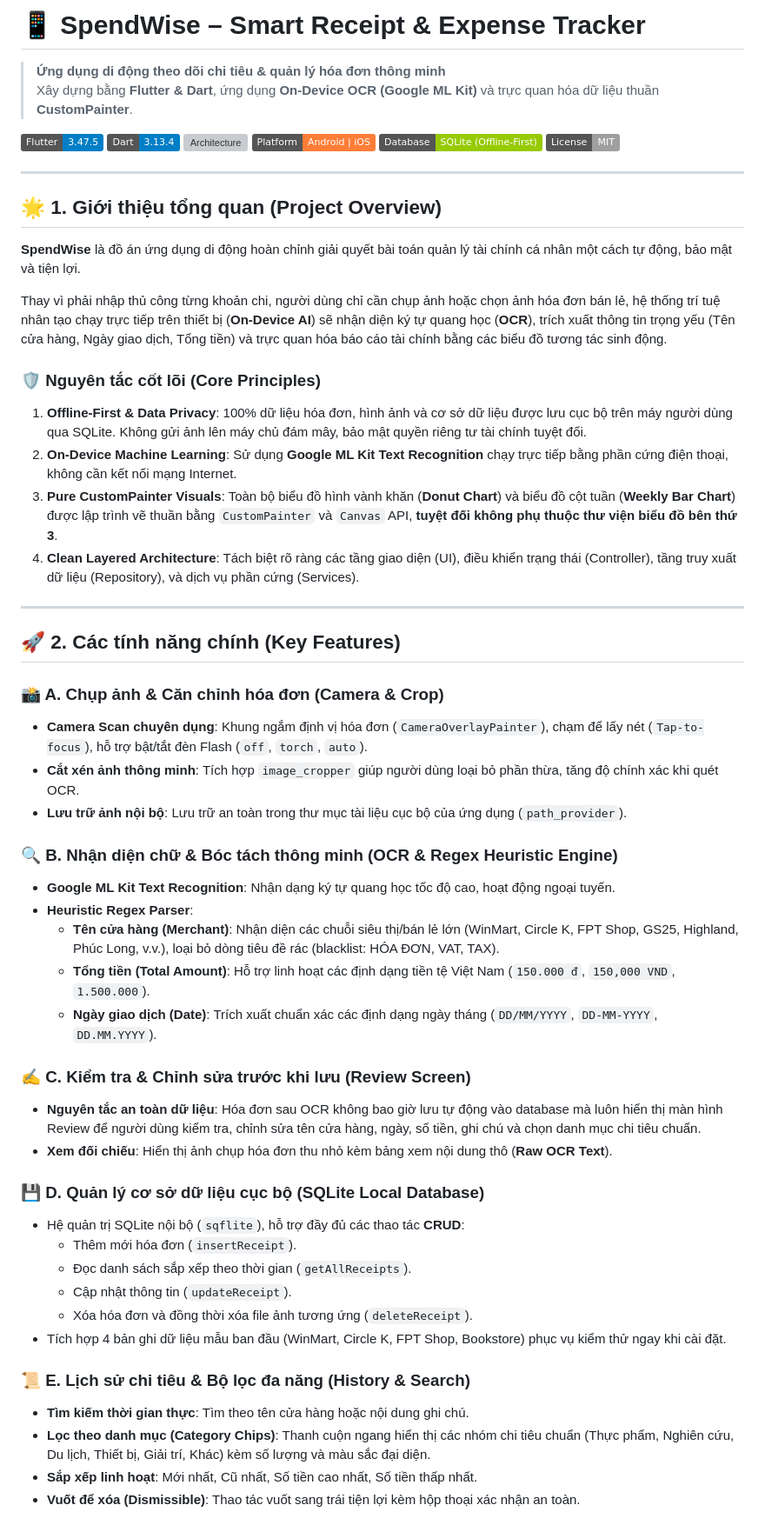
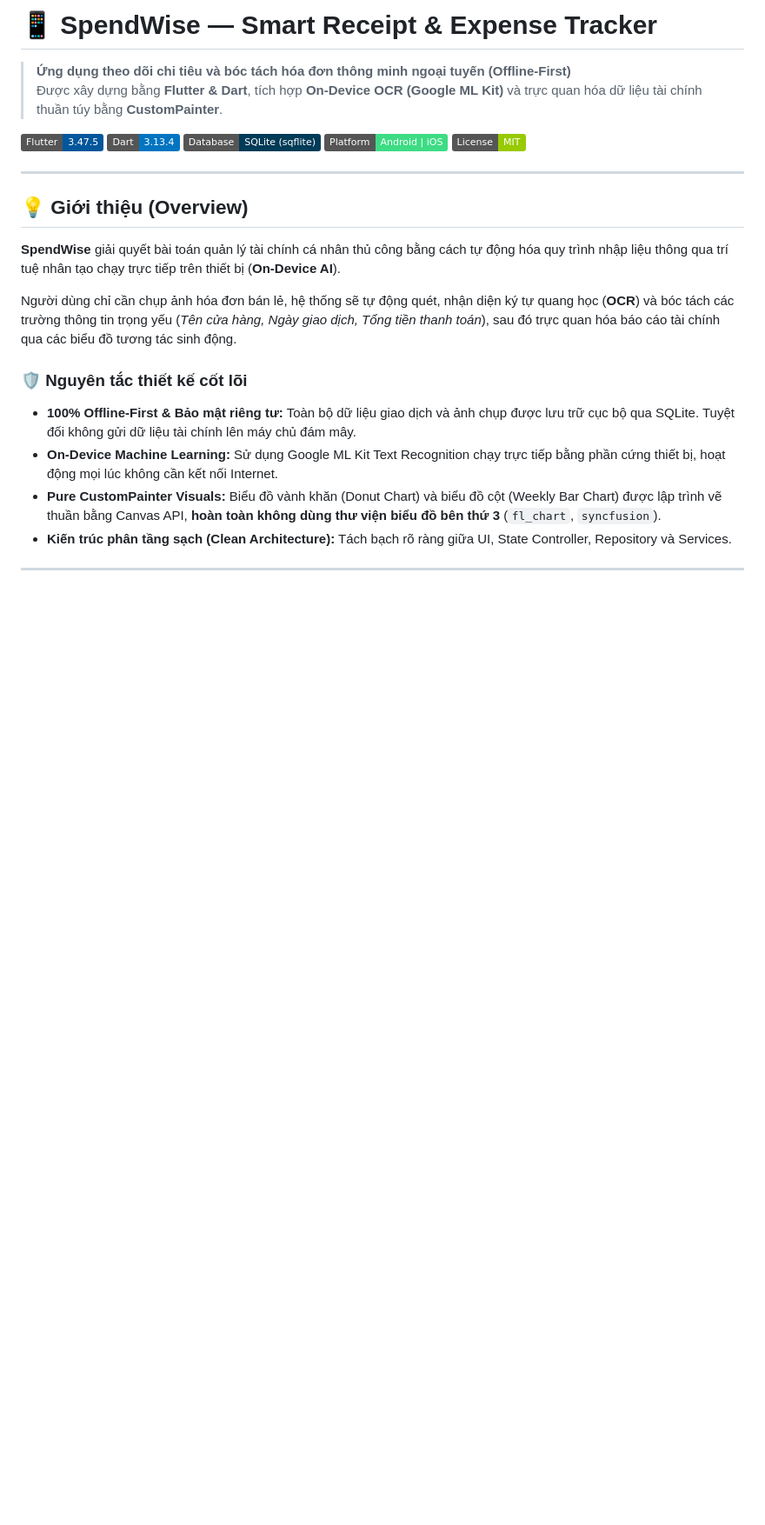
Before and after one commit to nhuhuy05/mini-project3, a Markdown page: README.md, the part around one of its changes. Shown at 87% size. Drawn GitHub-style; badges without logos; blank space fills up the shorter version; grey boxes are pictures that could not be loaded.

```diff
--- a/README.md
+++ b/README.md
@@ -1,59 +1,27 @@
-# 📱 SpendWise – Smart Receipt & Expense Tracker
-> **Ứng dụng di động theo dõi chi tiêu & quản lý hóa đơn thông minh**
-> Xây dựng bằng **Flutter & Dart**, ứng dụng **On-Device OCR (Google ML Kit)** và trực quan hóa dữ liệu thuần **CustomPainter**.
+# 📱 SpendWise — Smart Receipt & Expense Tracker
 
-[![Flutter](https://img.shields.io/badge/Flutter-3.47.5-blue.svg)](https://flutter.dev)
-[![Dart](https://img.shields.io/badge/Dart-3.13.4-blue.svg)](https://dart.dev)
-[![Architecture](https://img.shields.io/badge/Architecture-Clean%20%2F%20Layered-emerald.svg)]()
-[![Platform](https://img.shields.io/badge/Platform-Android%20%7C%20iOS-orange.svg)]()
-[![Offline-First](https://img.shields.io/badge/Database-SQLite%20(Offline--First)-green.svg)]()
-[![License](https://img.shields.io/badge/License-MIT-lightgrey.svg)]()
+> **Ứng dụng theo dõi chi tiêu và bóc tách hóa đơn thông minh ngoại tuyến (Offline-First)**
+> Được xây dựng bằng **Flutter & Dart**, tích hợp **On-Device OCR (Google ML Kit)** và trực quan hóa dữ liệu tài chính thuần túy bằng **CustomPainter**.
+
+[![Flutter](https://img.shields.io/badge/Flutter-3.47.5-02569B?logo=flutter)](https://flutter.dev)
+[![Dart](https://img.shields.io/badge/Dart-3.13.4-0175C2?logo=dart)](https://dart.dev)
+[![Database](https://img.shields.io/badge/Database-SQLite%20(sqflite)-003B57?logo=sqlite)](https://sqlite.org)
+[![Platform](https://img.shields.io/badge/Platform-Android%20%7C%20iOS-3DDC84?logo=android)](https://flutter.dev)
+[![License](https://img.shields.io/badge/License-MIT-green.svg)](LICENSE)
 
 ---
 
-## 🌟 1. Giới thiệu tổng quan (Project Overview)
+## 💡 Giới thiệu (Overview)
 
-**SpendWise** là đồ án ứng dụng di động hoàn chỉnh giải quyết bài toán quản lý tài chính cá nhân một cách tự động, bảo mật và tiện lợi.
+**SpendWise** giải quyết bài toán quản lý tài chính cá nhân thủ công bằng cách tự động hóa quy trình nhập liệu thông qua trí tuệ nhân tạo chạy trực tiếp trên thiết bị (**On-Device AI**).
 
-Thay vì phải nhập thủ công từng khoản chi, người dùng chỉ cần chụp ảnh hoặc chọn ảnh hóa đơn bán lẻ, hệ thống trí tuệ nhân tạo chạy trực tiếp trên thiết bị (**On-Device AI**) sẽ nhận diện ký tự quang học (**OCR**), trích xuất thông tin trọng yếu (Tên cửa hàng, Ngày giao dịch, Tổng tiền) và trực quan hóa báo cáo tài chính bằng các biểu đồ tương tác sinh động.
+Người dùng chỉ cần chụp ảnh hóa đơn bán lẻ, hệ thống sẽ tự động quét, nhận diện ký tự quang học (**OCR**) và bóc tách các trường thông tin trọng yếu (*Tên cửa hàng, Ngày giao dịch, Tổng tiền thanh toán*), sau đó trực quan hóa báo cáo tài chính qua các biểu đồ tương tác sinh động.
 
-### 🛡️ Nguyên tắc cốt lõi (Core Principles)
-1. **Offline-First & Data Privacy**: 100% dữ liệu hóa đơn, hình ảnh và cơ sở dữ liệu được lưu cục bộ trên máy người dùng qua SQLite. Không gửi ảnh lên máy chủ đám mây, bảo mật quyền riêng tư tài chính tuyệt đối.
-2. **On-Device Machine Learning**: Sử dụng **Google ML Kit Text Recognition** chạy trực tiếp bằng phần cứng điện thoại, không cần kết nối mạng Internet.
-3. **Pure CustomPainter Visuals**: Toàn bộ biểu đồ hình vành khăn (**Donut Chart**) và biểu đồ cột tuần (**Weekly Bar Chart**) được lập trình vẽ thuần bằng `CustomPainter` và `Canvas` API, **tuyệt đối không phụ thuộc thư viện biểu đồ bên thứ 3**.
-4. **Clean Layered Architecture**: Tách biệt rõ ràng các tầng giao diện (UI), điều khiển trạng thái (Controller), tầng truy xuất dữ liệu (Repository), và dịch vụ phần cứng (Services).
+### 🛡️ Nguyên tắc thiết kế cốt lõi
+* **100% Offline-First & Bảo mật riêng tư:** Toàn bộ dữ liệu giao dịch và ảnh chụp được lưu trữ cục bộ qua SQLite. Tuyệt đối không gửi dữ liệu tài chính lên máy chủ đám mây.
+* **On-Device Machine Learning:** Sử dụng Google ML Kit Text Recognition chạy trực tiếp bằng phần cứng thiết bị, hoạt động mọi lúc không cần kết nối Internet.
+* **Pure CustomPainter Visuals:** Biểu đồ vành khăn (Donut Chart) và biểu đồ cột (Weekly Bar Chart) được lập trình vẽ thuần bằng Canvas API, **hoàn toàn không dùng thư viện biểu đồ bên thứ 3** (`fl_chart`, `syncfusion`).
+* **Kiến trúc phân tầng sạch (Clean Architecture):** Tách bạch rõ ràng giữa UI, State Controller, Repository và Services.
 
 ---
 
-## 🚀 2. Các tính năng chính (Key Features)
-
-### 📸 A. Chụp ảnh & Căn chỉnh hóa đơn (Camera & Crop)
-- **Camera Scan chuyên dụng**: Khung ngắm định vị hóa đơn (`CameraOverlayPainter`), chạm để lấy nét (`Tap-to-focus`), hỗ trợ bật/tắt đèn Flash (`off`, `torch`, `auto`).
-- **Cắt xén ảnh thông minh**: Tích hợp `image_cropper` giúp người dùng loại bỏ phần thừa, tăng độ chính xác khi quét OCR.
-- **Lưu trữ ảnh nội bộ**: Lưu trữ an toàn trong thư mục tài liệu cục bộ của ứng dụng (`path_provider`).
-
-### 🔍 B. Nhận diện chữ & Bóc tách thông minh (OCR & Regex Heuristic Engine)
-- **Google ML Kit Text Recognition**: Nhận dạng ký tự quang học tốc độ cao, hoạt động ngoại tuyến.
-- **Heuristic Regex Parser**:
-  - **Tên cửa hàng (Merchant)**: Nhận diện các chuỗi siêu thị/bán lẻ lớn (WinMart, Circle K, FPT Shop, GS25, Highland, Phúc Long, v.v.), loại bỏ dòng tiêu đề rác (blacklist: HÓA ĐƠN, VAT, TAX).
-  - **Tổng tiền (Total Amount)**: Hỗ trợ linh hoạt các định dạng tiền tệ Việt Nam (`150.000 đ`, `150,000 VND`, `1.500.000`).
-  - **Ngày giao dịch (Date)**: Trích xuất chuẩn xác các định dạng ngày tháng (`DD/MM/YYYY`, `DD-MM-YYYY`, `DD.MM.YYYY`).
-
-### ✍️ C. Kiểm tra & Chỉnh sửa trước khi lưu (Review Screen)
-- **Nguyên tắc an toàn dữ liệu**: Hóa đơn sau OCR không bao giờ lưu tự động vào database mà luôn hiển thị màn hình Review để người dùng kiểm tra, chỉnh sửa tên cửa hàng, ngày, số tiền, ghi chú và chọn danh mục chi tiêu chuẩn.
-- **Xem đối chiếu**: Hiển thị ảnh chụp hóa đơn thu nhỏ kèm bảng xem nội dung thô (**Raw OCR Text**).
-
-### 💾 D. Quản lý cơ sở dữ liệu cục bộ (SQLite Local Database)
-- Hệ quản trị SQLite nội bộ (`sqflite`), hỗ trợ đầy đủ các thao tác **CRUD**:
-  - Thêm mới hóa đơn (`insertReceipt`).
-  - Đọc danh sách sắp xếp theo thời gian (`getAllReceipts`).
-  - Cập nhật thông tin (`updateReceipt`).
-  - Xóa hóa đơn và đồng thời xóa file ảnh tương ứng (`deleteReceipt`).
-- Tích hợp 4 bản ghi dữ liệu mẫu ban đầu (WinMart, Circle K, FPT Shop, Bookstore) phục vụ kiểm thử ngay khi cài đặt.
-
-### 📜 E. Lịch sử chi tiêu & Bộ lọc đa năng (History & Search)
-- **Tìm kiếm thời gian thực**: Tìm theo tên cửa hàng hoặc nội dung ghi chú.
-- **Lọc theo danh mục (Category Chips)**: Thanh cuộn ngang hiển thị các nhóm chi tiêu chuẩn (Thực phẩm, Nghiên cứu, Du lịch, Thiết bị, Giải trí, Khác) kèm số lượng và màu sắc đại diện.
-- **Sắp xếp linh hoạt**: Mới nhất, Cũ nhất, Số tiền cao nhất, Số tiền thấp nhất.
-- **Vuốt để xóa (Dismissible)**: Thao tác vuốt sang trái tiện lợi kèm hộp thoại xác nhận an toàn.
-
```
Also changed, not shown: other parts of README.md (+99 -121 lines).
